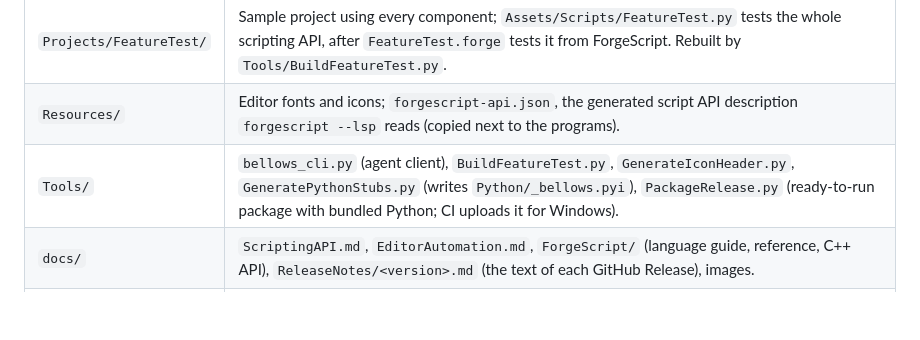
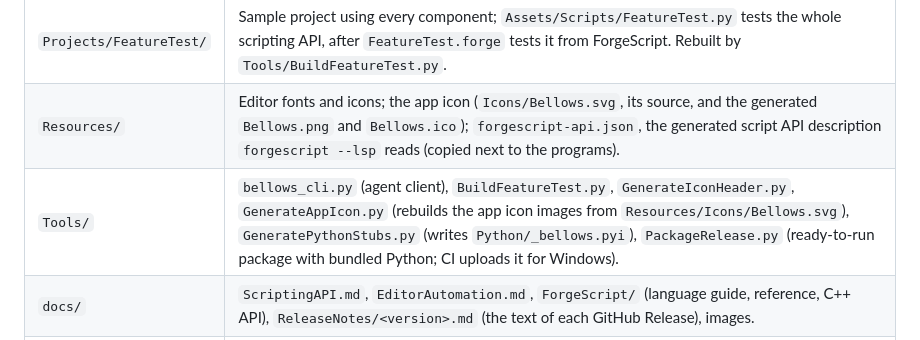
Before and after one commit to theviktan/magecap-bellows, a Markdown page: AGENTS.md, the part around the change. Drawn GitHub-style; blank space fills up the shorter version.

```diff
--- a/AGENTS.md
+++ b/AGENTS.md
@@ -20,8 +20,8 @@ fully scriptable so agents can build games through it.
 | `ForgeScript/` | The ForgeScript language (compiler, VM, standard library, `forgescript` tool, tests). Engine-independent, `namespace ForgeScript`; read `ForgeScript/AGENTS.md` before changing it. |
 | `Python/` | The Python package games import (`bellows/__init__.py`, `bellows/editor.py`) and `_bellows.pyi`, the generated type stub of the native module (for editors and type checkers). |
 | `Projects/FeatureTest/` | Sample project using every component; `Assets/Scripts/FeatureTest.py` tests the whole scripting API, after `FeatureTest.forge` tests it from ForgeScript. Rebuilt by `Tools/BuildFeatureTest.py`. |
-| `Resources/` | Editor fonts and icons; `forgescript-api.json`, the generated script API description `forgescript --lsp` reads (copied next to the programs). |
-| `Tools/` | `bellows_cli.py` (agent client), `BuildFeatureTest.py`, `GenerateIconHeader.py`, `GeneratePythonStubs.py` (writes `Python/_bellows.pyi`), `PackageRelease.py` (ready-to-run package with bundled Python; CI uploads it for Windows). |
+| `Resources/` | Editor fonts and icons; the app icon (`Icons/Bellows.svg`, its source, and the generated `Bellows.png` and `Bellows.ico`); `forgescript-api.json`, the generated script API description `forgescript --lsp` reads (copied next to the programs). |
+| `Tools/` | `bellows_cli.py` (agent client), `BuildFeatureTest.py`, `GenerateIconHeader.py`, `GenerateAppIcon.py` (rebuilds the app icon images from `Resources/Icons/Bellows.svg`), `GeneratePythonStubs.py` (writes `Python/_bellows.pyi`), `PackageRelease.py` (ready-to-run package with bundled Python; CI uploads it for Windows). |
 | `docs/` | `ScriptingAPI.md`, `EditorAutomation.md`, `ForgeScript/` (language guide, reference, C++ API), `ReleaseNotes/<version>.md` (the text of each GitHub Release), images. |
 | `vendor/` | Third-party code as git submodules plus `vendor/CMakeLists.txt`. Never edit submodule contents. |
 
```
Also changed, not shown: README.md (+2 -0 lines), docs/ReleaseNotes/0.3.0.md (+2 -0 lines), Resources/Icons/Bellows.png (added), 13 other files.
